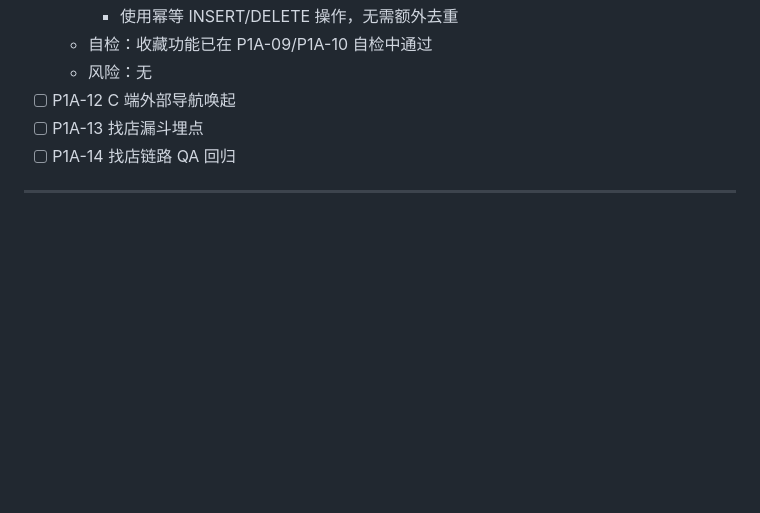
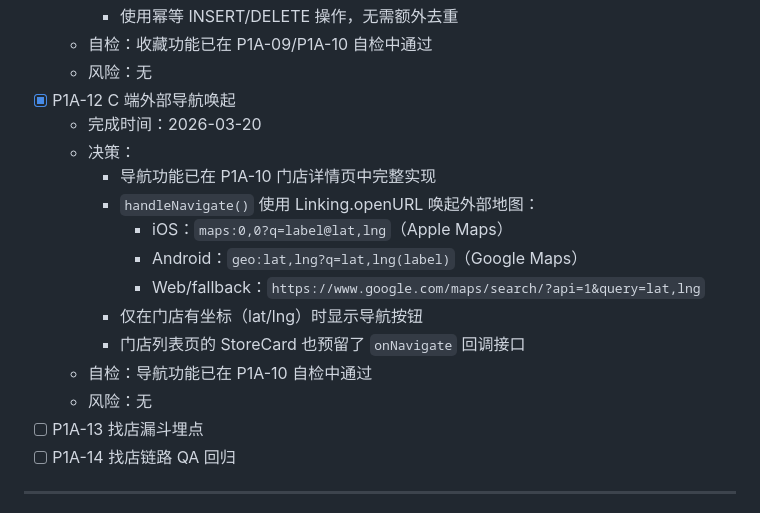
Before and after one commit to ZexuanMA/yourwinebook, a Markdown page: AI_PROGRESS.md, the part around the change. GitHub-like rendering; blank space fills up the shorter version.

Commit message:
docs(P1A-12): 记录外部导航唤起完成状态
导航功能已在 P1A-10 门店详情页中完整实现（iOS/Android/Web）

Co-Authored-By: Claude Opus 4.6 <noreply@anthropic.com>

```diff
--- a/AI_PROGRESS.md
+++ b/AI_PROGRESS.md
@@ -894,7 +894,18 @@
     - 使用幂等 INSERT/DELETE 操作，无需额外去重
   - 自检：收藏功能已在 P1A-09/P1A-10 自检中通过
   - 风险：无
-- [ ] P1A-12 C 端外部导航唤起
+- [x] P1A-12 C 端外部导航唤起
+  - 完成时间：2026-03-20
+  - 决策：
+    - 导航功能已在 P1A-10 门店详情页中完整实现
+    - `handleNavigate()` 使用 Linking.openURL 唤起外部地图：
+      - iOS：`maps:0,0?q=label@lat,lng`（Apple Maps）
+      - Android：`geo:lat,lng?q=lat,lng(label)`（Google Maps）
+      - Web/fallback：`https://www.google.com/maps/search/?api=1&query=lat,lng`
+    - 仅在门店有坐标（lat/lng）时显示导航按钮
+    - 门店列表页的 StoreCard 也预留了 `onNavigate` 回调接口
+  - 自检：导航功能已在 P1A-10 自检中通过
+  - 风险：无
 - [ ] P1A-13 找店漏斗埋点
 - [ ] P1A-14 找店链路 QA 回归
 
```
